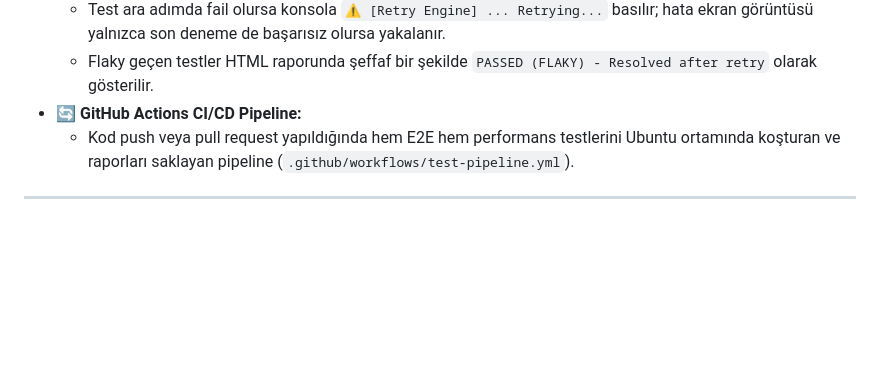
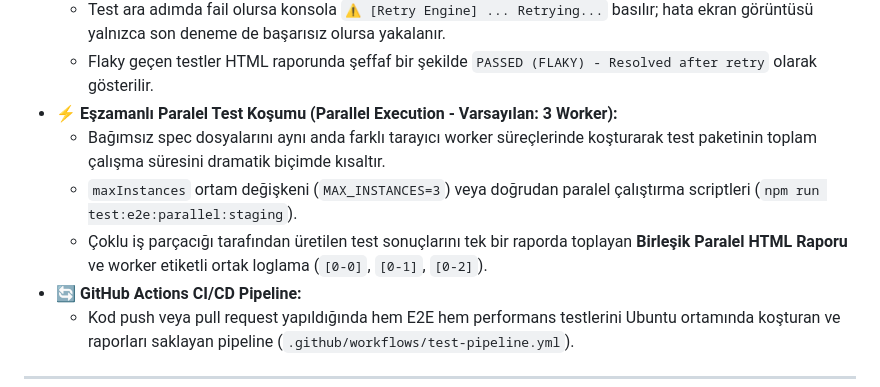
Before and after one commit to mehmetbesli/WebdriverIO-k6-SauceDemoAutomationProject, a Markdown page: README.md, the part around one of its changes. Drawn GitHub-style; blank space fills up the shorter version.

```diff
--- a/README.md
+++ b/README.md
@@ -69,6 +69,10 @@ Projede geliştirilen ve kullanıma sunulan temel özellikler:
   * Ağ gecikmeleri veya anlık DOM dalgalanmalarından kaynaklı flaky testleri engellemek için test seviyesinde (`mochaOpts.retries: 2`) ve dosya seviyesinde (`specFileRetries: 2`) iki katmanlı retry motoru.
   * Test ara adımda fail olursa konsola `⚠️ [Retry Engine] ... Retrying...` basılır; hata ekran görüntüsü yalnızca son deneme de başarısız olursa yakalanır.
   * Flaky geçen testler HTML raporunda şeffaf bir şekilde `PASSED (FLAKY) - Resolved after retry` olarak gösterilir.
+* **⚡ Eşzamanlı Paralel Test Koşumu (Parallel Execution - Varsayılan: 3 Worker):**
+  * Bağımsız spec dosyalarını aynı anda farklı tarayıcı worker süreçlerinde koşturarak test paketinin toplam çalışma süresini dramatik biçimde kısaltır.
+  * `maxInstances` ortam değişkeni (`MAX_INSTANCES=3`) veya doğrudan paralel çalıştırma scriptleri (`npm run test:e2e:parallel:staging`).
+  * Çoklu iş parçacığı tarafından üretilen test sonuçlarını tek bir raporda toplayan **Birleşik Paralel HTML Raporu** ve worker etiketli ortak loglama (`[0-0]`, `[0-1]`, `[0-2]`).
 * **🔄 GitHub Actions CI/CD Pipeline:**
   * Kod push veya pull request yapıldığında hem E2E hem performans testlerini Ubuntu ortamında koşturan ve raporları saklayan pipeline (`.github/workflows/test-pipeline.yml`).
 
```
Also changed, not shown: other parts of README.md (+26 -16 lines).
